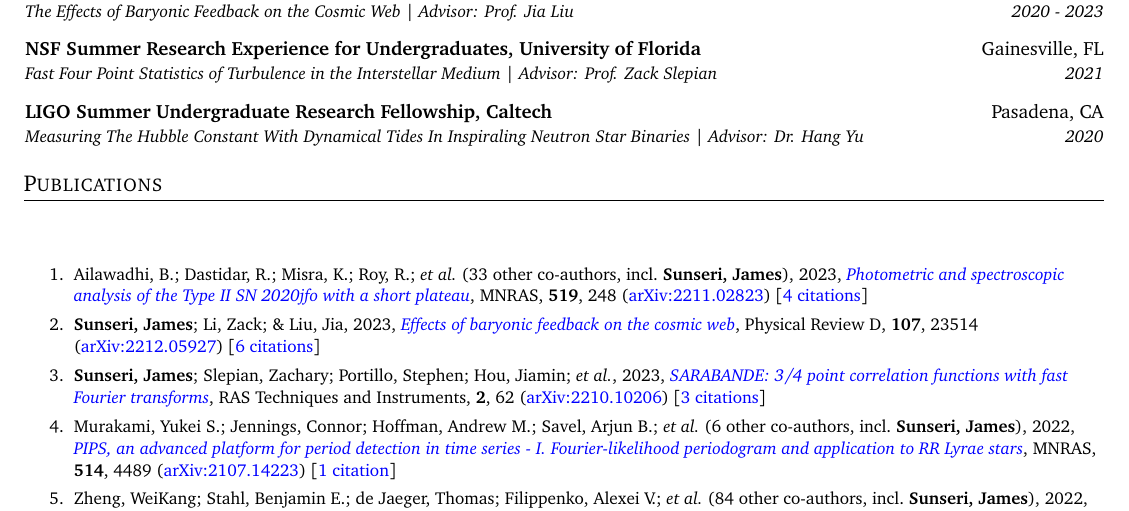
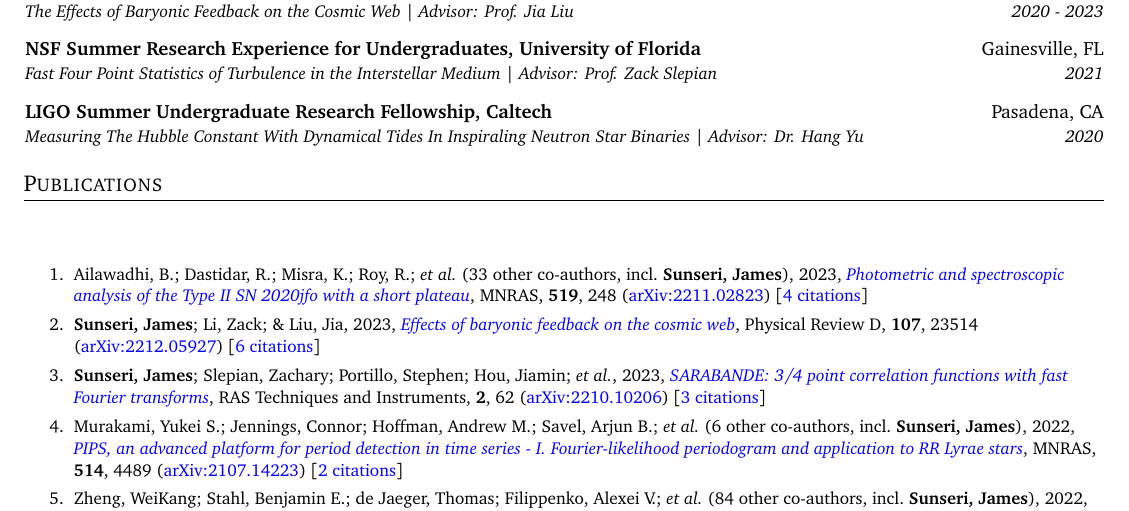
Before and after one commit to James11222/James_CV, a LaTeX CV (resume.tex, which reads supp_tex/pubs_ref.tex): part of page 1 of 3, cut so that both start at the same text. Compiled offline with pdfLaTeX.

Commit message:
Scrape and update publications

```diff
--- a/supp_tex/pubs_ref.tex
+++ b/supp_tex/pubs_ref.tex
@@ -4,7 +4,7 @@
 
 \item \textbf{Sunseri, James}; Slepian, Zachary; Portillo, Stephen; Hou, Jiamin; \etal, 2023, \doi{10.1093/rasti/rzad003}{SARABANDE: 3/4 point correlation functions with fast Fourier transforms}, RAS Techniques and Instruments, \textbf{2}, 62 (\arxiv{2210.10206}) [\href{https://ui.adsabs.harvard.edu/abs/2023RASTI...2...62S}{3 citations}]
 
-\item Murakami, Yukei S.; Jennings, Connor; Hoffman, Andrew M.; Savel, Arjun B.; \etal\ ({6} other co-authors, incl.\ \textbf{Sunseri, James}), 2022, \doi{10.1093/mnras/stac1538}{PIPS, an advanced platform for period detection in time series - I. Fourier-likelihood periodogram and application to RR Lyrae stars}, \mnras, \textbf{514}, 4489 (\arxiv{2107.14223}) [\href{https://ui.adsabs.harvard.edu/abs/2022MNRAS.514.4489M}{1 citation}]
+\item Murakami, Yukei S.; Jennings, Connor; Hoffman, Andrew M.; Savel, Arjun B.; \etal\ ({6} other co-authors, incl.\ \textbf{Sunseri, James}), 2022, \doi{10.1093/mnras/stac1538}{PIPS, an advanced platform for period detection in time series - I. Fourier-likelihood periodogram and application to RR Lyrae stars}, \mnras, \textbf{514}, 4489 (\arxiv{2107.14223}) [\href{https://ui.adsabs.harvard.edu/abs/2022MNRAS.514.4489M}{2 citations}]
 
 \item Zheng, WeiKang; Stahl, Benjamin E.; de Jaeger, Thomas; Filippenko, Alexei V.; \etal\ ({84} other co-authors, incl.\ \textbf{Sunseri, James}), 2022, \doi{10.1093/mnras/stac723}{The Lick Observatory Supernova Search follow-up program: photometry data release of 70 SESNe}, \mnras, \textbf{512}, 3195 (\arxiv{2203.05596}) [\href{https://ui.adsabs.harvard.edu/abs/2022MNRAS.512.3195Z}{7 citations}]
 
```
Also changed, not shown: supp_tex/pubs_summary.tex (+1 -1 lines), 1 other file.
